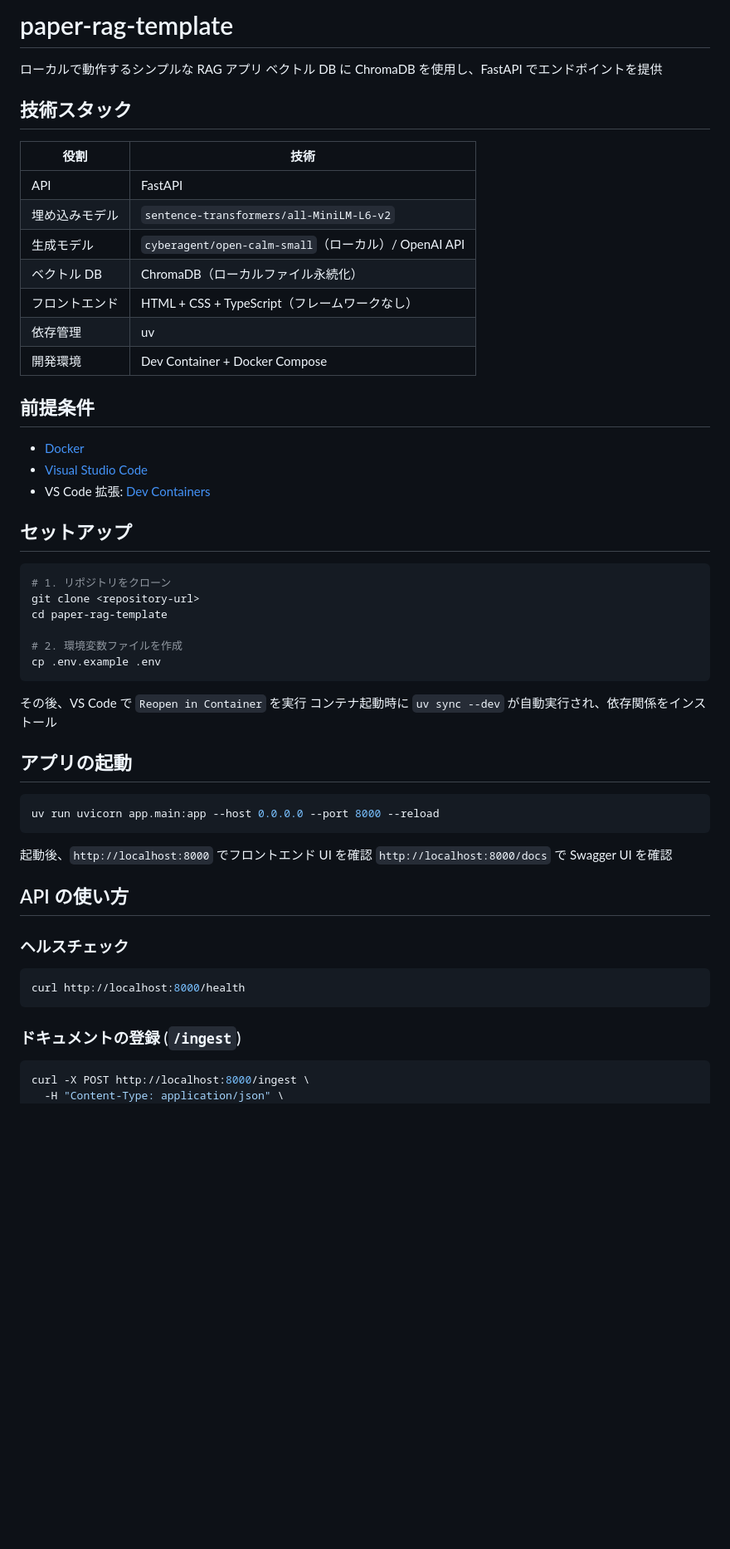
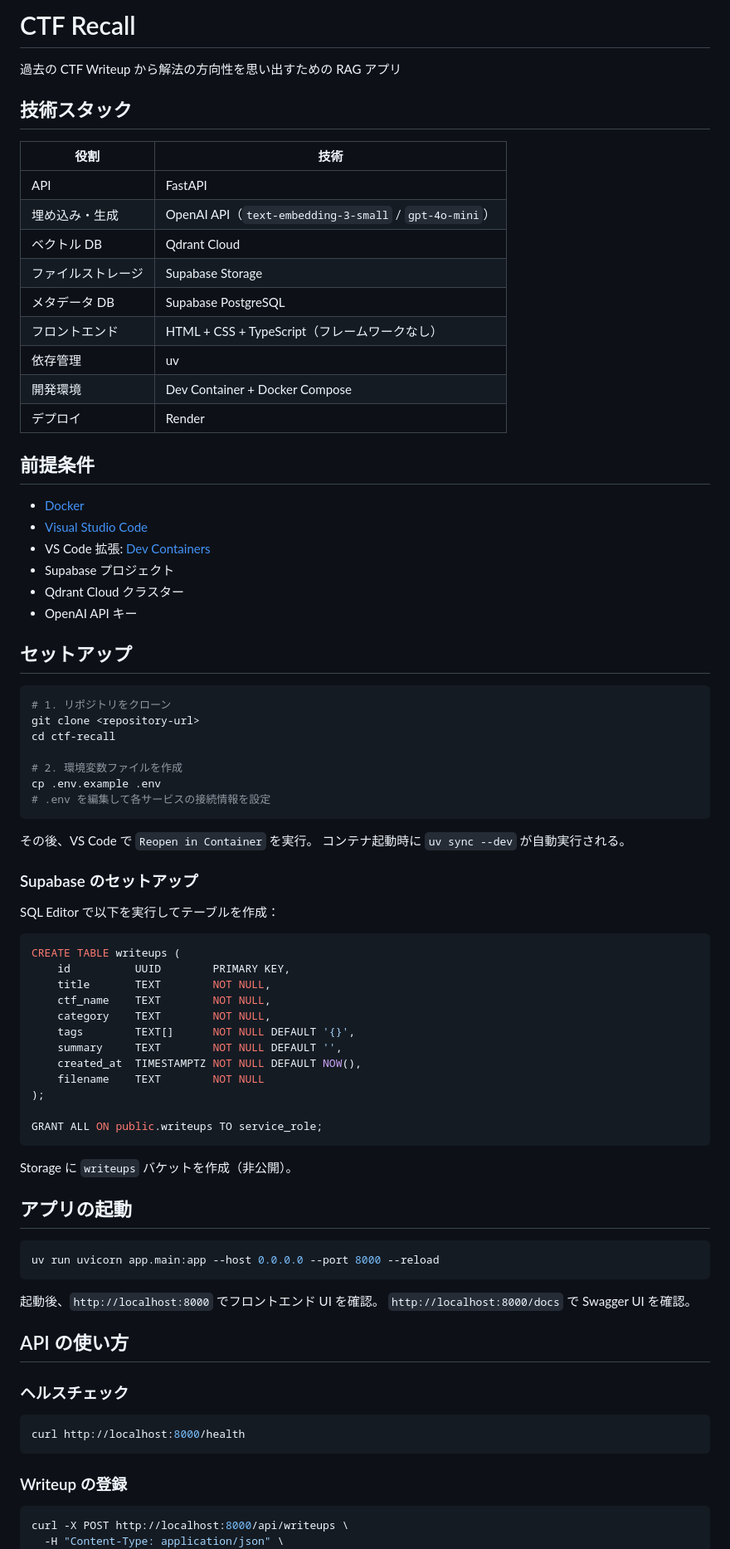
Before and after one commit to ichiri-1/ctf-rag-app, a Markdown page: README.md, the part around one of its changes. Shown at 83% size. GitHub-like rendering; blank space fills up the shorter version.

````diff
--- a/README.md
+++ b/README.md
@@ -1,39 +1,65 @@
-# paper-rag-template
+# CTF Recall
 
-ローカルで動作するシンプルな RAG アプリ
-ベクトル DB に ChromaDB を使用し、FastAPI でエンドポイントを提供
+過去の CTF Writeup から解法の方向性を思い出すための RAG アプリ
 
 ## 技術スタック
 
 | 役割 | 技術 |
 |---|---|
 | API | FastAPI |
-| 埋め込みモデル | `sentence-transformers/all-MiniLM-L6-v2` |
-| 生成モデル | `cyberagent/open-calm-small`（ローカル）/ OpenAI API |
-| ベクトル DB | ChromaDB（ローカルファイル永続化） |
+| 埋め込み・生成 | OpenAI API（`text-embedding-3-small` / `gpt-4o-mini`） |
+| ベクトル DB | Qdrant Cloud |
+| ファイルストレージ | Supabase Storage |
+| メタデータ DB | Supabase PostgreSQL |
 | フロントエンド | HTML + CSS + TypeScript（フレームワークなし） |
 | 依存管理 | uv |
 | 開発環境 | Dev Container + Docker Compose |
+| デプロイ | Render |
 
 ## 前提条件
 
 - [Docker](https://www.docker.com/)
 - [Visual Studio Code](https://code.visualstudio.com/)
 - VS Code 拡張: [Dev Containers](https://marketplace.visualstudio.com/items?itemName=ms-vscode-remote.remote-containers)
+- Supabase プロジェクト
+- Qdrant Cloud クラスター
+- OpenAI API キー
 
 ## セットアップ
 
 ```bash
 # 1. リポジトリをクローン
 git clone <repository-url>
-cd paper-rag-template
+cd ctf-recall
 
 # 2. 環境変数ファイルを作成
 cp .env.example .env
+# .env を編集して各サービスの接続情報を設定
 ```
 
-その後、VS Code で `Reopen in Container` を実行
-コンテナ起動時に `uv sync --dev` が自動実行され、依存関係をインストール
+その後、VS Code で `Reopen in Container` を実行。
+コンテナ起動時に `uv sync --dev` が自動実行される。
+
+### Supabase のセットアップ
+
+SQL Editor で以下を実行してテーブルを作成：
+
+```sql
+CREATE TABLE writeups (
+    id          UUID        PRIMARY KEY,
+    title       TEXT        NOT NULL,
+    ctf_name    TEXT        NOT NULL,
+    category    TEXT        NOT NULL,
+    tags        TEXT[]      NOT NULL DEFAULT '{}',
+    summary     TEXT        NOT NULL DEFAULT '',
+    created_at  TIMESTAMPTZ NOT NULL DEFAULT NOW(),
+    filename    TEXT        NOT NULL
+);
+
+GRANT ALL ON public.writeups TO service_role;
+```
+
+Storage に `writeups` バケットを作成（非公開）。
 
 ## アプリの起動
 
@@ -41,8 +67,8 @@ cp .env.example .env
 uv run uvicorn app.main:app --host 0.0.0.0 --port 8000 --reload
 ```
 
-起動後、`http://localhost:8000` でフロントエンド UI を確認
-`http://localhost:8000/docs` で Swagger UI を確認
+起動後、`http://localhost:8000` でフロントエンド UI を確認。
+`http://localhost:8000/docs` で Swagger UI を確認。
 
 ## API の使い方
 
@@ -52,9 +78,9 @@ uv run uvicorn app.main:app --host 0.0.0.0 --port 8000 --reload
 curl http://localhost:8000/health
 ```
 
-### ドキュメントの登録 (`/ingest`)
+### Writeup の登録
 
 ```bash
-curl -X POST http://localhost:8000/ingest \
+curl -X POST http://localhost:8000/api/writeups \
   -H "Content-Type: application/json" \
   -d '{
````
Also changed, not shown: other parts of README.md (+46 -53 lines).
